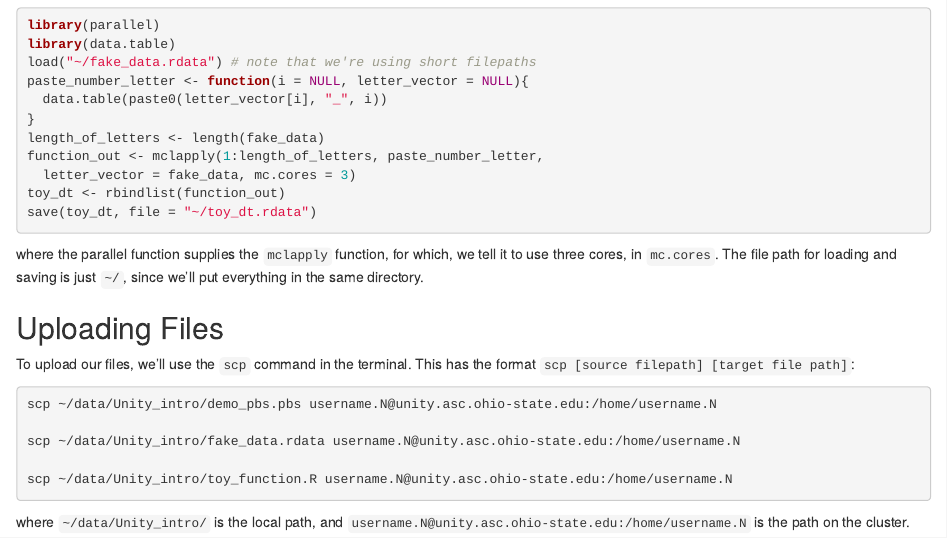
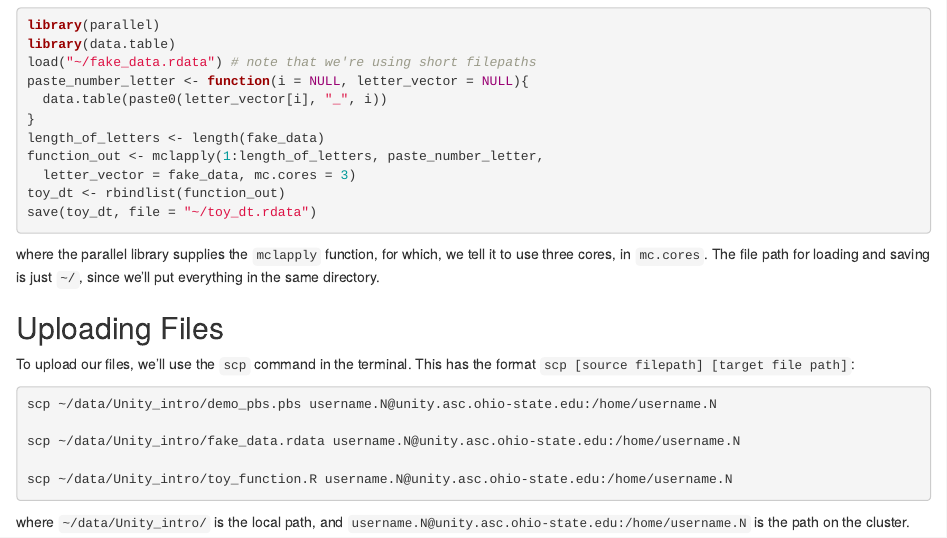
Before and after one commit to adamlauretig/Unity_Intro, an R Markdown document (ASC_unity_R_intro.Rmd): the page in a window 1100 px wide, from 2290 px down. Rendered offline with R 4.5, knitr and Pandoc, with nearby package versions.

Commit message:
Update ASC_unity_R_intro.Rmd

````diff
--- a/ASC_unity_R_intro.Rmd
+++ b/ASC_unity_R_intro.Rmd
@@ -123,7 +123,7 @@ function_out <- mclapply(1:length_of_letters, paste_number_letter,
 toy_dt <- rbindlist(function_out)
 save(toy_dt, file = "~/toy_dt.rdata")
 ```
-where the parallel function supplies the `mclapply` function, for which, we tell it to use three cores, in `mc.cores`.  The file path for loading and saving is just `~/`, since we'll put everything in the same directory.
+where the parallel library supplies the `mclapply` function, for which, we tell it to use three cores, in `mc.cores`.  The file path for loading and saving is just `~/`, since we'll put everything in the same directory.
 
 ## Uploading Files
 
````
